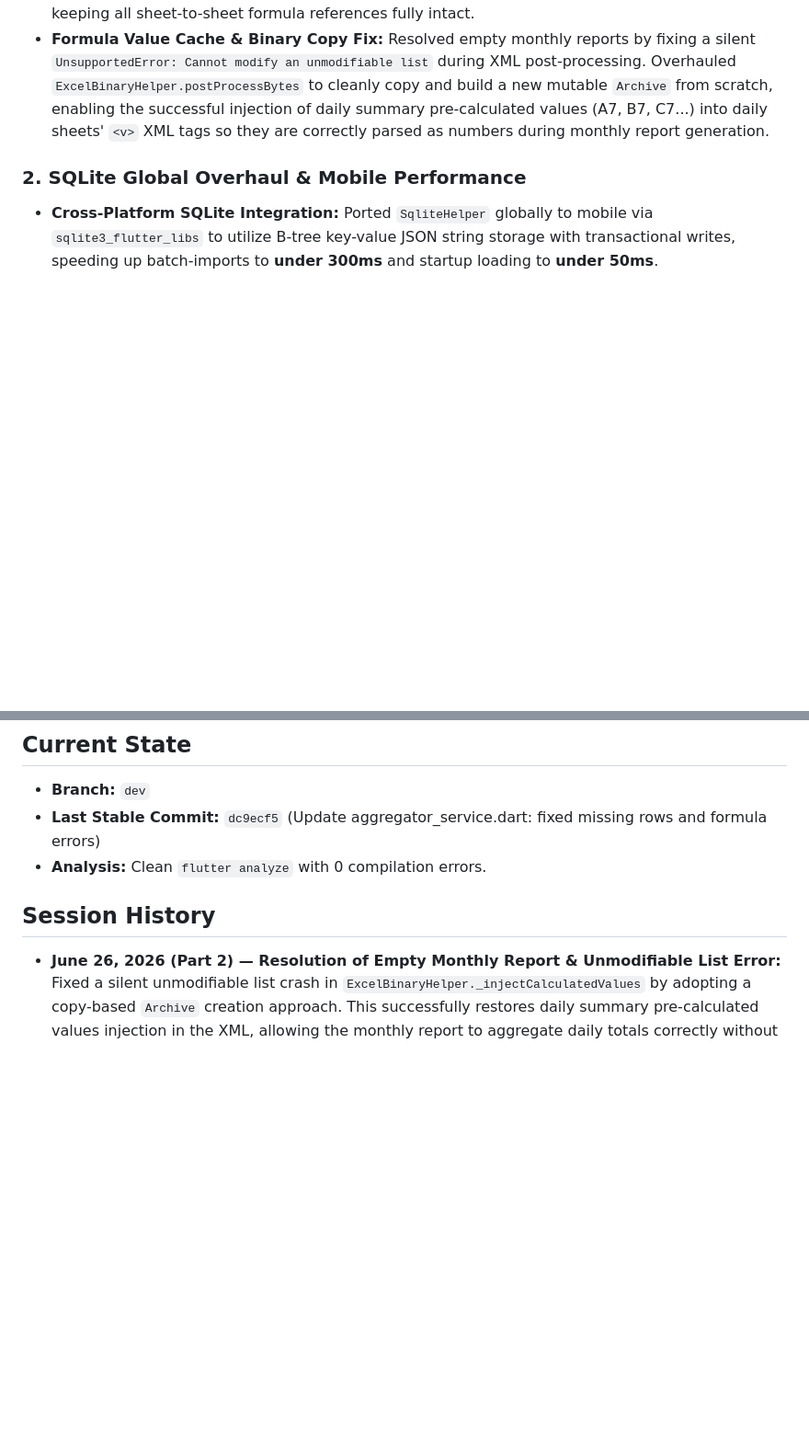
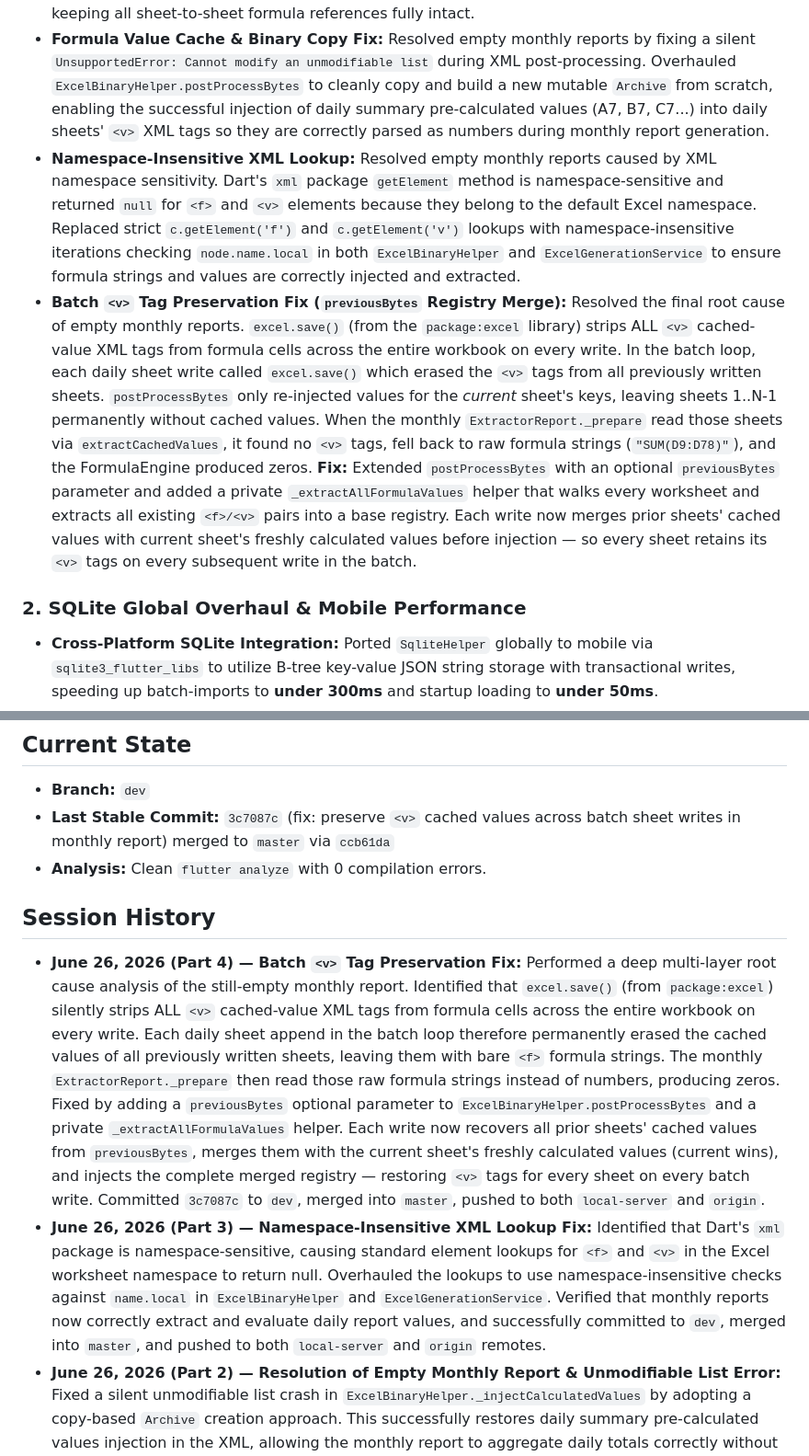
Before and after one commit to vinayak-10/anydb_flutter, a Markdown page: GEMINI.md, 2 parts joined by grey strips. Shown at 92% size. Rendered like a GitHub page; blank space fills up the shorter version.

Commit message:
chore: update GEMINI.md with Part 4 monthly report fix context

```diff
--- a/GEMINI.md
+++ b/GEMINI.md
@@ -10,6 +10,8 @@
 - **Report Search Bar:** Added a beautiful report search bar to both the in-tab viewer and dedicated spreadsheet report views, dynamically filtering rows based on a 16pt font input search query with live matching counts.
 - **Monthly Report Resolution:** Realigned the monthly batch generator to ensure the final summary sheet uses `monthlyReport` as its source, restoring proper monthly formulas and totals. Removed the daily data emptiness check to guarantee all daily sheets are written to the workbook, keeping all sheet-to-sheet formula references fully intact.
 - **Formula Value Cache & Binary Copy Fix:** Resolved empty monthly reports by fixing a silent `UnsupportedError: Cannot modify an unmodifiable list` during XML post-processing. Overhauled `ExcelBinaryHelper.postProcessBytes` to cleanly copy and build a new mutable `Archive` from scratch, enabling the successful injection of daily summary pre-calculated values (A7, B7, C7...) into daily sheets' `<v>` XML tags so they are correctly parsed as numbers during monthly report generation.
+- **Namespace-Insensitive XML Lookup:** Resolved empty monthly reports caused by XML namespace sensitivity. Dart's `xml` package `getElement` method is namespace-sensitive and returned `null` for `<f>` and `<v>` elements because they belong to the default Excel namespace. Replaced strict `c.getElement('f')` and `c.getElement('v')` lookups with namespace-insensitive iterations checking `node.name.local` in both `ExcelBinaryHelper` and `ExcelGenerationService` to ensure formula strings and values are correctly injected and extracted.
+- **Batch `<v>` Tag Preservation Fix (`previousBytes` Registry Merge):** Resolved the final root cause of empty monthly reports. `excel.save()` (from the `package:excel` library) strips ALL `<v>` cached-value XML tags from formula cells across the entire workbook on every write. In the batch loop, each daily sheet write called `excel.save()` which erased the `<v>` tags from all previously written sheets. `postProcessBytes` only re-injected values for the *current* sheet's keys, leaving sheets 1..N-1 permanently without cached values. When the monthly `ExtractorReport._prepare` read those sheets via `extractCachedValues`, it found no `<v>` tags, fell back to raw formula strings (`"SUM(D9:D78)"`), and the FormulaEngine produced zeros. **Fix:** Extended `postProcessBytes` with an optional `previousBytes` parameter and added a private `_extractAllFormulaValues` helper that walks every worksheet and extracts all existing `<f>/<v>` pairs into a base registry. Each write now merges prior sheets' cached values with current sheet's freshly calculated values before injection — so every sheet retains its `<v>` tags on every subsequent write in the batch.
 
 ### 2. SQLite Global Overhaul & Mobile Performance
 - **Cross-Platform SQLite Integration:** Ported `SqliteHelper` globally to mobile via `sqlite3_flutter_libs` to utilize B-tree key-value JSON string storage with transactional writes, speeding up batch-imports to **under 300ms** and startup loading to **under 50ms**.
@@ -202,10 +204,12 @@
 
 ## Current State
 - **Branch:** `dev`
-- **Last Stable Commit:** `dc9ecf5` (Update aggregator_service.dart: fixed missing rows and formula errors)
+- **Last Stable Commit:** `3c7087c` (fix: preserve `<v>` cached values across batch sheet writes in monthly report) merged to `master` via `ccb61da`
 - **Analysis:** Clean `flutter analyze` with 0 compilation errors.
 
 ## Session History
+- **June 26, 2026 (Part 4) — Batch `<v>` Tag Preservation Fix:** Performed a deep multi-layer root cause analysis of the still-empty monthly report. Identified that `excel.save()` (from `package:excel`) silently strips ALL `<v>` cached-value XML tags from formula cells across the entire workbook on every write. Each daily sheet append in the batch loop therefore permanently erased the cached values of all previously written sheets, leaving them with bare `<f>` formula strings. The monthly `ExtractorReport._prepare` then read those raw formula strings instead of numbers, producing zeros. Fixed by adding a `previousBytes` optional parameter to `ExcelBinaryHelper.postProcessBytes` and a private `_extractAllFormulaValues` helper. Each write now recovers all prior sheets' cached values from `previousBytes`, merges them with the current sheet's freshly calculated values (current wins), and injects the complete merged registry — restoring `<v>` tags for every sheet on every batch write. Committed `3c7087c` to `dev`, merged into `master`, pushed to both `local-server` and `origin`.
+- **June 26, 2026 (Part 3) — Namespace-Insensitive XML Lookup Fix:** Identified that Dart's `xml` package is namespace-sensitive, causing standard element lookups for `<f>` and `<v>` in the Excel worksheet namespace to return null. Overhauled the lookups to use namespace-insensitive checks against `name.local` in `ExcelBinaryHelper` and `ExcelGenerationService`. Verified that monthly reports now correctly extract and evaluate daily report values, and successfully committed to `dev`, merged into `master`, and pushed to both `local-server` and `origin` remotes.
 - **June 26, 2026 (Part 2) — Resolution of Empty Monthly Report & Unmodifiable List Error:** Fixed a silent unmodifiable list crash in `ExcelBinaryHelper._injectCalculatedValues` by adopting a copy-based `Archive` creation approach. This successfully restores daily summary pre-calculated values injection in the XML, allowing the monthly report to aggregate daily totals correctly without coming up empty. All tests passed.
 - [.chat_context/session_20260626_remediation_complete.md](.chat_context/session_20260626_remediation_complete.md) — Full remediation of report generation: sibling directory layout (`Database/`, `logs/`), `sourceReport` fix in isolate `getFileName` calls, `Default` sheet pruning, `copyToPublicDocuments` for DB exports and error logs. Flutter analyze clean (0 errors).
 - [.chat_context/session_20260625_1.md](.chat_context/session_20260625_1.md) — Resolution of Monthly Report blank sheets and formula errors, validation of date picker behavior, and analysis of Android backup directory hierarchy.
```
